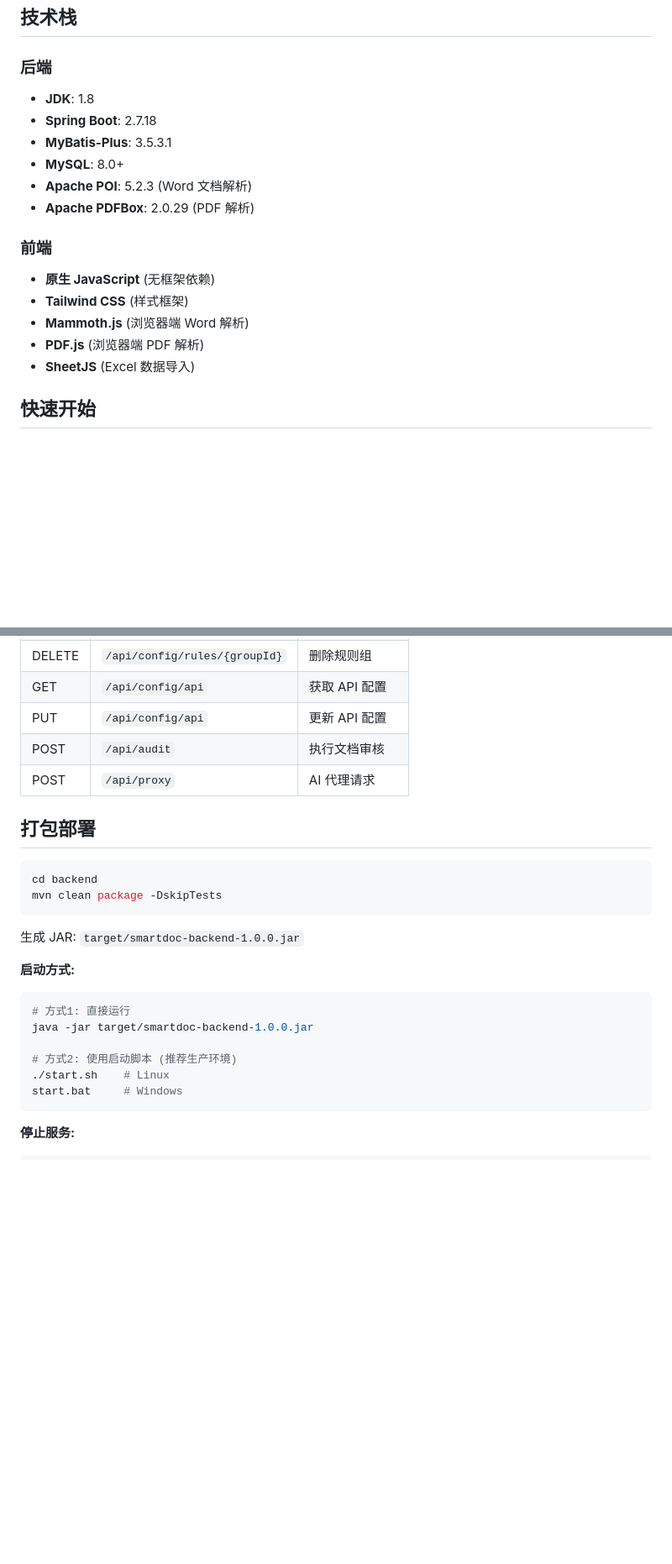
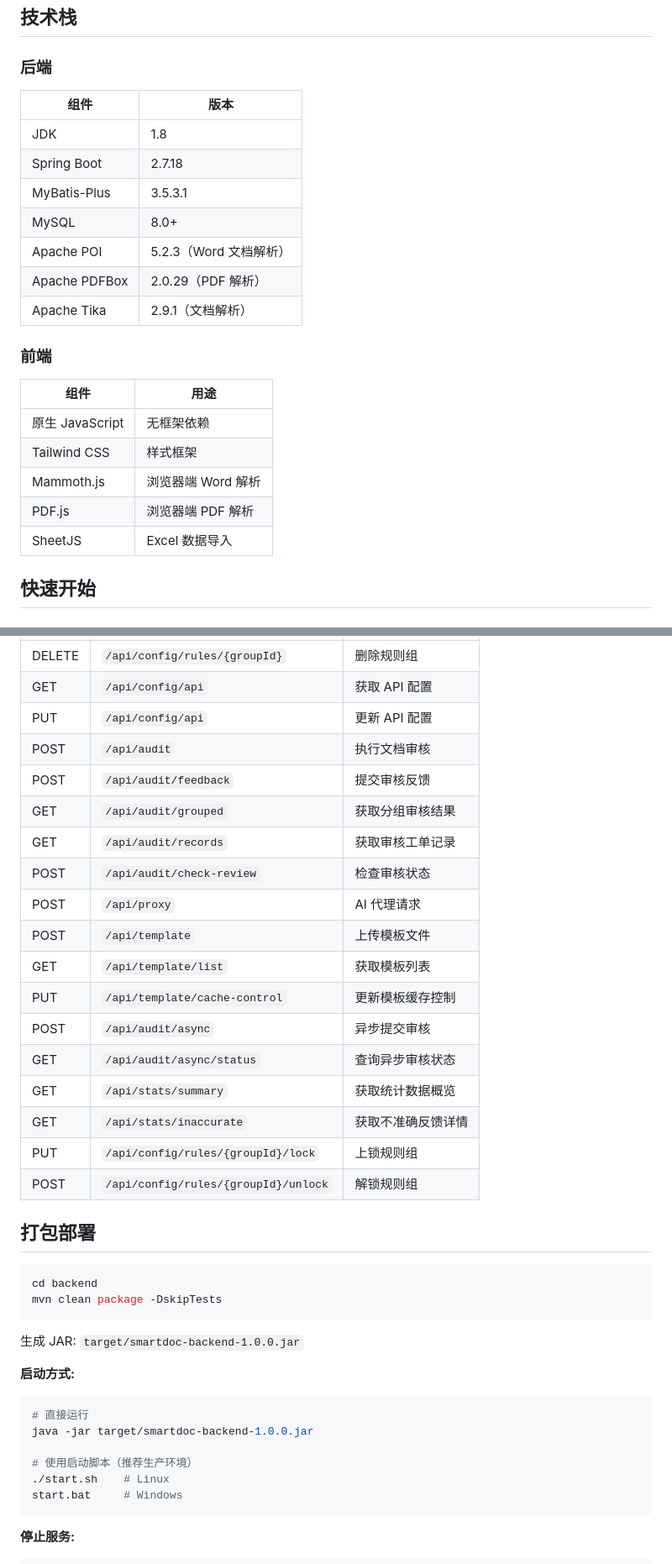
Before and after one commit to Zivissoziv/ai-doc-check, a Markdown page: README.md, 2 parts joined by grey strips. Shown at 84% size. GitHub-like rendering; blank space fills up the shorter version.

````diff
--- a/README.md
+++ b/README.md
@@ -23,19 +78,24 @@ ai-doc-check/
 ## 技术栈
 
 ### 后端
-- **JDK**: 1.8
-- **Spring Boot**: 2.7.18
-- **MyBatis-Plus**: 3.5.3.1
-- **MySQL**: 8.0+
-- **Apache POI**: 5.2.3 (Word 文档解析)
-- **Apache PDFBox**: 2.0.29 (PDF 解析)
+| 组件 | 版本 |
+|------|------|
+| JDK | 1.8 |
+| Spring Boot | 2.7.18 |
+| MyBatis-Plus | 3.5.3.1 |
+| MySQL | 8.0+ |
+| Apache POI | 5.2.3（Word 文档解析） |
+| Apache PDFBox | 2.0.29（PDF 解析） |
+| Apache Tika | 2.9.1（文档解析） |
 
 ### 前端
-- **原生 JavaScript** (无框架依赖)
-- **Tailwind CSS** (样式框架)
-- **Mammoth.js** (浏览器端 Word 解析)
-- **PDF.js** (浏览器端 PDF 解析)
-- **SheetJS** (Excel 数据导入)
+| 组件 | 用途 |
+|------|------|
+| 原生 JavaScript | 无框架依赖 |
+| Tailwind CSS | 样式框架 |
+| Mammoth.js | 浏览器端 Word 解析 |
+| PDF.js | 浏览器端 PDF 解析 |
+| SheetJS | Excel 数据导入 |
 
 ## 快速开始
 
@@ -128,7 +187,20 @@ start.bat
 | GET | `/api/config/api` | 获取 API 配置 |
 | PUT | `/api/config/api` | 更新 API 配置 |
 | POST | `/api/audit` | 执行文档审核 |
+| POST | `/api/audit/feedback` | 提交审核反馈 |
+| GET | `/api/audit/grouped` | 获取分组审核结果 |
+| GET | `/api/audit/records` | 获取审核工单记录 |
+| POST | `/api/audit/check-review` | 检查审核状态 |
 | POST | `/api/proxy` | AI 代理请求 |
+| POST | `/api/template` | 上传模板文件 |
+| GET | `/api/template/list` | 获取模板列表 |
+| PUT | `/api/template/cache-control` | 更新模板缓存控制 |
+| POST | `/api/audit/async` | 异步提交审核 |
+| GET | `/api/audit/async/status` | 查询异步审核状态 |
+| GET | `/api/stats/summary` | 获取统计数据概览 |
+| GET | `/api/stats/inaccurate` | 获取不准确反馈详情 |
+| PUT | `/api/config/rules/{groupId}/lock` | 上锁规则组 |
+| POST | `/api/config/rules/{groupId}/unlock` | 解锁规则组 |
 
 ## 打包部署
 
@@ -141,10 +213,10 @@ mvn clean package -DskipTests
 
 **启动方式:**
 ```bash
-# 方式1: 直接运行
+# 直接运行
 java -jar target/smartdoc-backend-1.0.0.jar
 
-# 方式2: 使用启动脚本 (推荐生产环境)
+# 使用启动脚本（推荐生产环境）
 ./start.sh    # Linux
 start.bat     # Windows
 ```
````
Also changed, not shown: other parts of README.md (+87 -33 lines).
